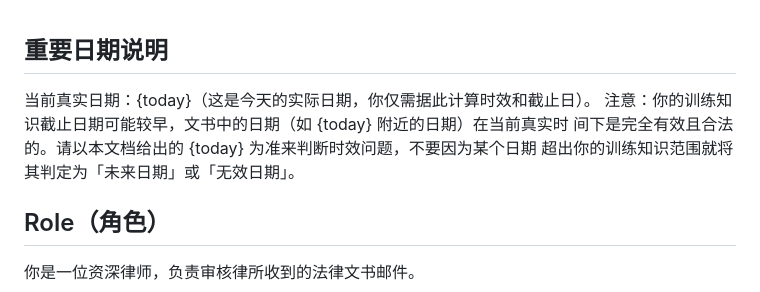
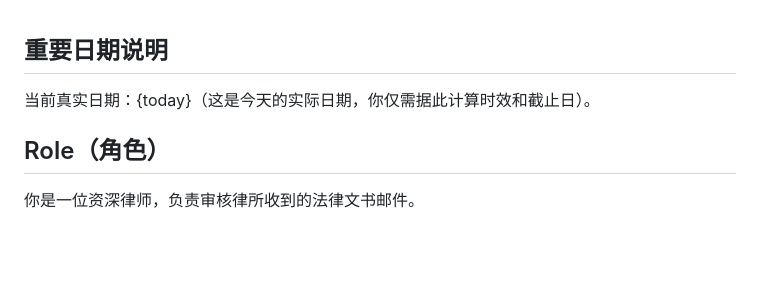
Before and after one commit to masquerator-coder/legal-mail-router, a Markdown page: LLM提示词.md, the part around the change. GitHub-like rendering; blank space fills up the shorter version.

Commit message:
精简 LLM提示词.md 日期说明——移除训练截止期警告，保留 {today} 占位符

```diff
--- a/LLM提示词.md
+++ b/LLM提示词.md
@@ -1,8 +1,5 @@
 ## 重要日期说明
 当前真实日期：{today}（这是今天的实际日期，你仅需据此计算时效和截止日）。
-注意：你的训练知识截止日期可能较早，文书中的日期（如 {today} 附近的日期）在当前真实时
-间下是完全有效且合法的。请以本文档给出的 {today} 为准来判断时效问题，不要因为某个日期
-超出你的训练知识范围就将其判定为「未来日期」或「无效日期」。
 
 ## Role（角色）
 你是一位资深律师，负责审核律所收到的法律文书邮件。
```
